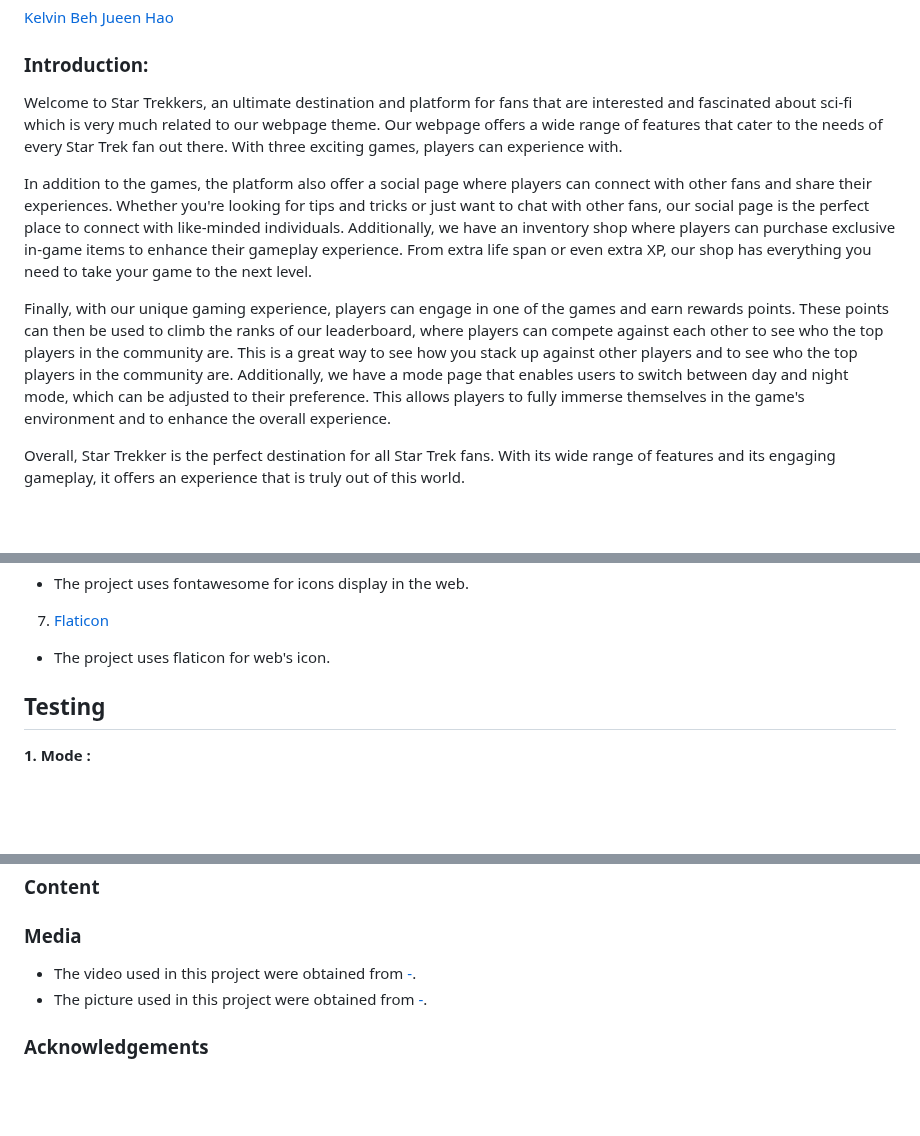
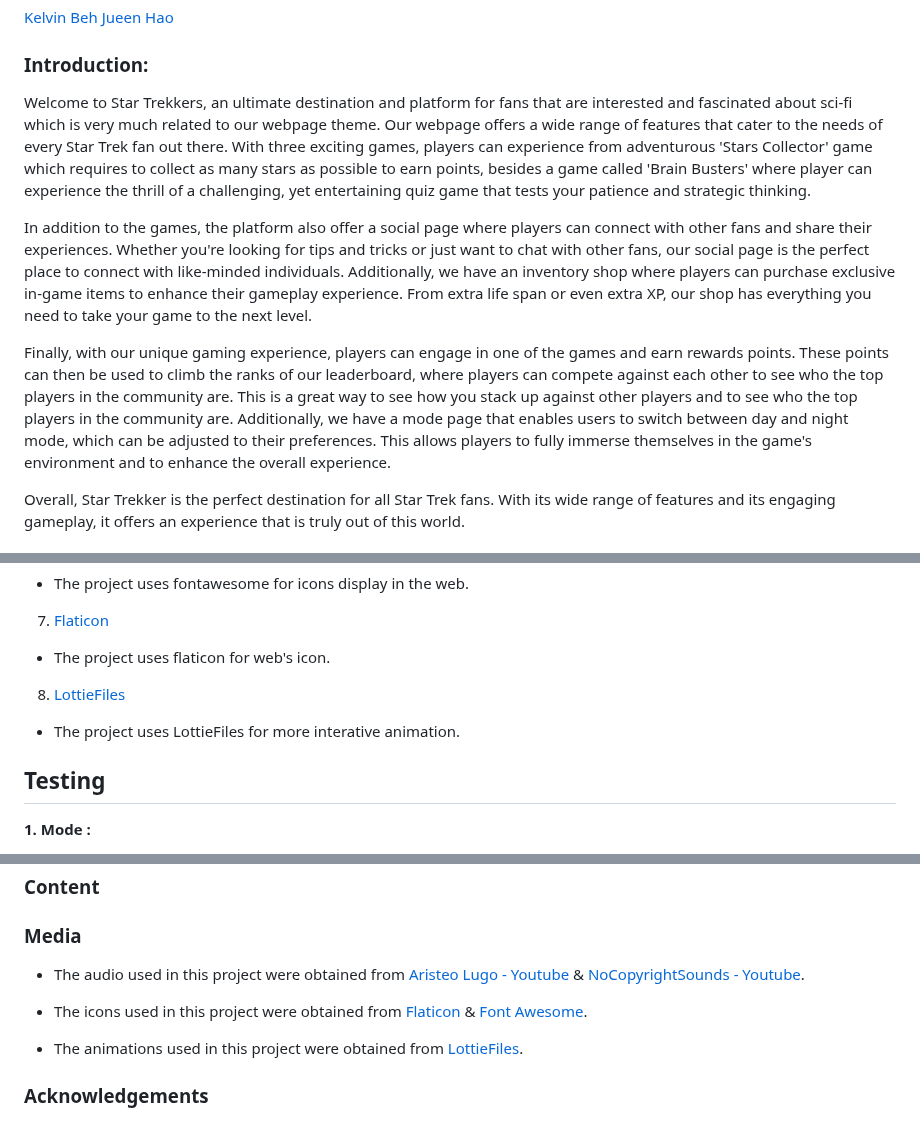
Before and after one commit to qwer1234abc/StarTrekkers, a Markdown page: README.md, 3 parts joined by grey strips. GitHub-like rendering; blank space fills up the shorter version.

```diff
--- a/README.md
+++ b/README.md
@@ -6,12 +6,11 @@
 
 ### Introduction:
 
-Welcome to Star Trekkers, an ultimate destination and platform for fans that are interested and fascinated about sci-fi which is very much related
-to our webpage theme. Our webpage offers a wide range of features that cater to the needs of every Star Trek fan out there. With three exciting games, players can experience with.
+Welcome to Star Trekkers, an ultimate destination and platform for fans that are interested and fascinated about sci-fi which is very much related to our webpage theme. Our webpage offers a wide range of features that cater to the needs of every Star Trek fan out there. With three exciting games, players can experience from adventurous 'Stars Collector' game which requires to collect as many stars as possible to earn points, besides a game called 'Brain Busters' where player can experience the thrill of a challenging, yet entertaining quiz game that tests your patience and strategic thinking.
 
 In addition to the games, the platform also offer a social page where players can connect with other fans and share their experiences. Whether you're looking for tips and tricks or just want to chat with other fans, our social page is the perfect place to connect with like-minded individuals. Additionally, we have an inventory shop where players can purchase exclusive in-game items to enhance their gameplay experience. From extra life span or even extra XP, our shop has everything you need to take your game to the next level.
 
-Finally, with our unique gaming experience, players can engage in one of the games and earn rewards points. These points can then be used to climb the ranks of our leaderboard, where players can compete against each other to see who the top players in the community are. This is a great way to see how you stack up against other players and to see who the top players in the community are. Additionally, we have a mode page that enables users to switch between day and night mode, which can be adjusted to their preference. This allows players to fully immerse themselves in the game's environment and to enhance the overall experience.
+Finally, with our unique gaming experience, players can engage in one of the games and earn rewards points. These points can then be used to climb the ranks of our leaderboard, where players can compete against each other to see who the top players in the community are. This is a great way to see how you stack up against other players and to see who the top players in the community are. Additionally, we have a mode page that enables users to switch between day and night mode, which can be adjusted to their preferences. This allows players to fully immerse themselves in the game's environment and to enhance the overall experience.
 
 Overall, Star Trekker is the perfect destination for all Star Trek fans. With its wide range of features and its engaging gameplay, it offers an experience that is truly out of this world.
 
@@ -80,6 +79,10 @@ For the features of the website it is ease to make users to understand and navig
 7. [Flaticon](https://www.flaticon.com/)
 
 - The project uses flaticon for web's icon.
+
+8. [LottieFiles](https://lottiefiles.com/)
+
+- The project uses LottieFiles for more interative animation.
 
 ## Testing
 
@@ -107,7 +110,10 @@ One interesting bugs or problems we've discovered during our testing is that our
 
 ### Media
 
-- The video used in this project were obtained from [-](...).
-- The picture used in this project were obtained from [-](...).
+- The audio used in this project were obtained from [Aristeo Lugo - Youtube](https://www.youtube.com/watch?v=dyUOT_5JVjE) & [NoCopyrightSounds - Youtube](https://www.youtube.com/watch?v=HV7mLcsUp5U).
+
+- The icons used in this project were obtained from [Flaticon](https://www.flaticon.com/) & [Font Awesome](https://fontawesome.com/).
+
+- The animations used in this project were obtained from [LottieFiles](https://lottiefiles.com/).
 
 ### Acknowledgements
```
Also changed, not shown: other parts of README.md (+1 -1 lines).
